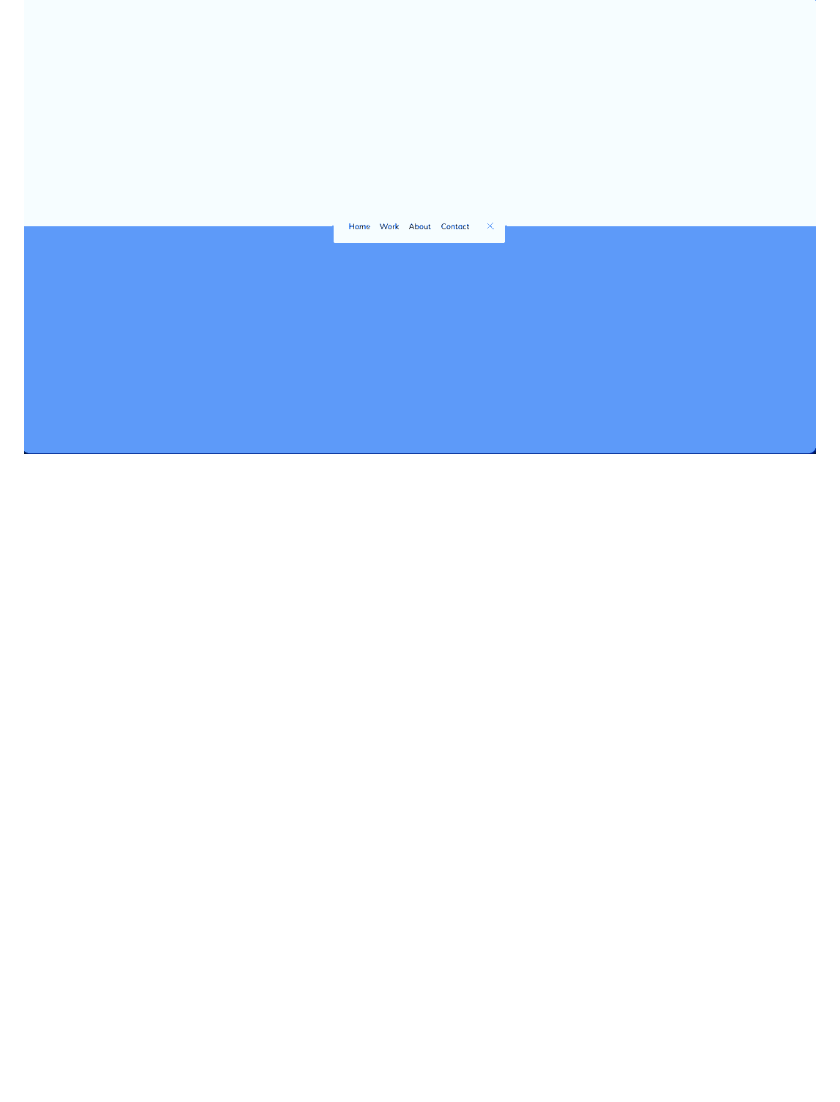
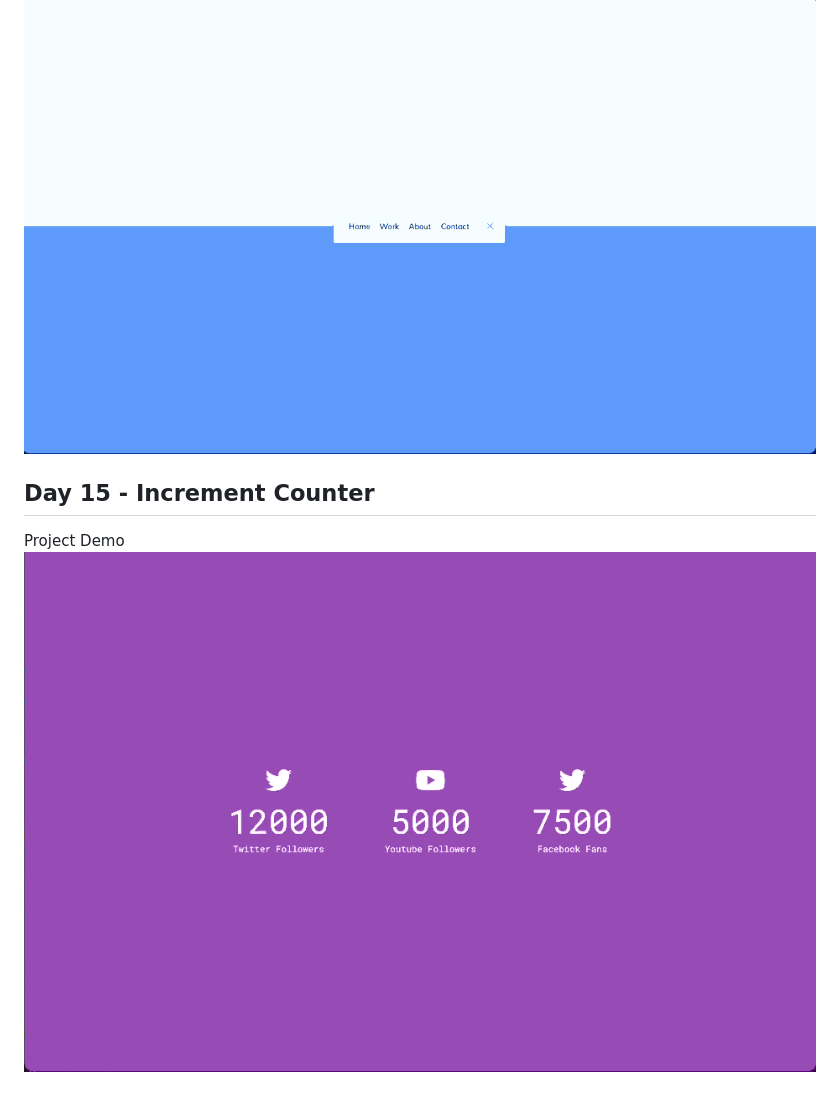
Before and after one commit to derricklai33/50-days-50-projects, a Markdown page: README.md, the part around the change. Rendered like a GitHub page; pictures changed too: demo-gifs/Day15-gif.gif (added); blank space fills up the shorter version.

Commit message:
Updated README on Day 15

```diff
--- a/README.md
+++ b/README.md
@@ -61,3 +61,7 @@ Project Demo <br>
 ## Day 14 - Animated Navigation
 Project Demo <br>
 ![](./demo-gifs/Day14-gif.gif)
+
+## Day 15 - Increment Counter
+Project Demo <br>
+![](./demo-gifs/Day15-gif.gif)
```
